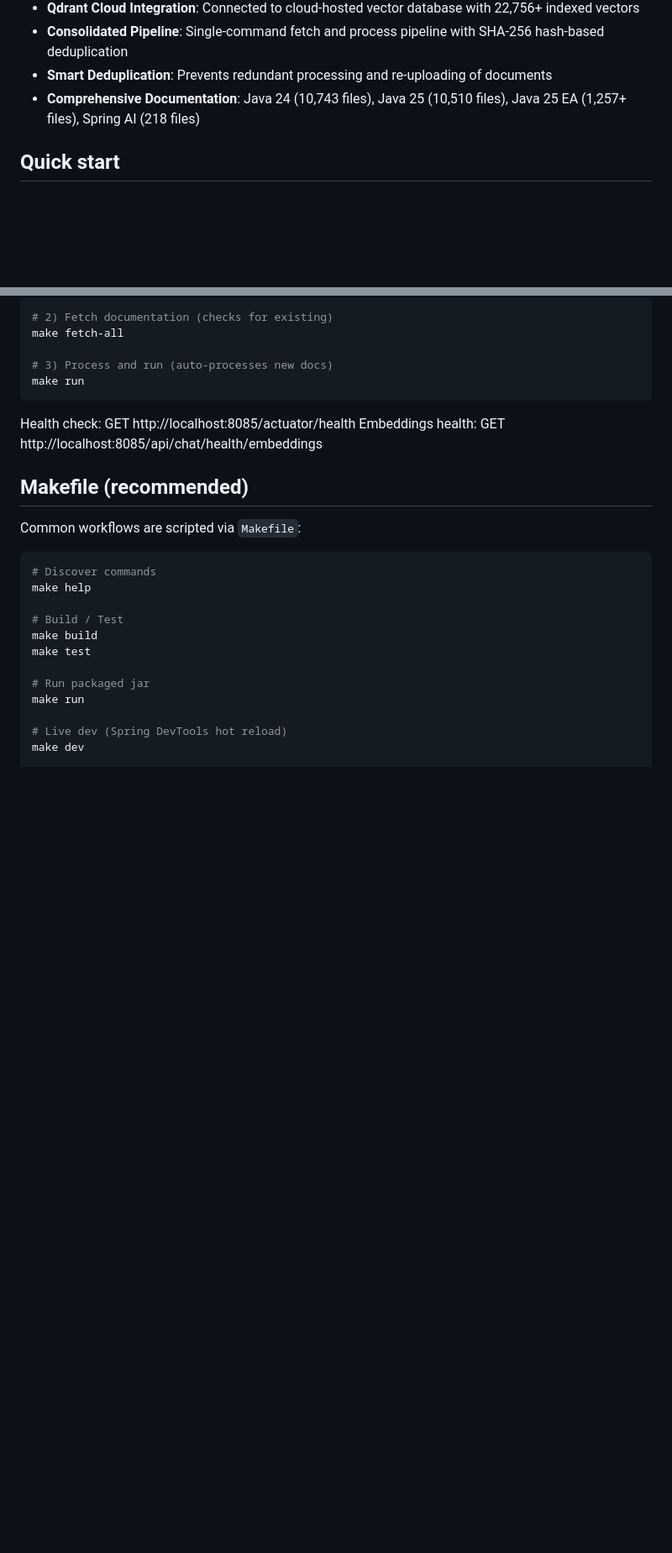
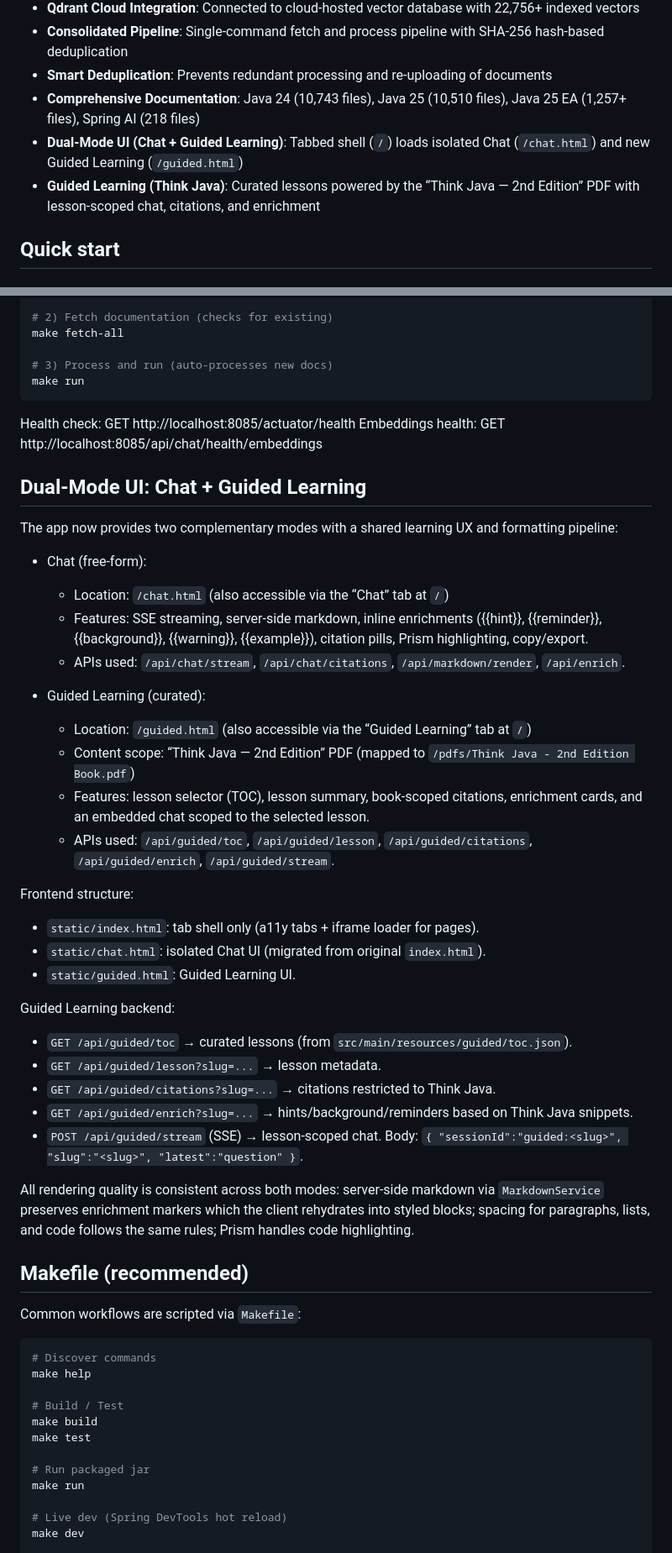
Before and after one commit to WilliamAGH/java-chat, a Markdown page: README.md, 2 parts joined by grey strips. Shown at 84% size. GitHub-like rendering; blank space fills up the shorter version.

```diff
--- a/README.md
+++ b/README.md
@@ -10,6 +10,8 @@ A modern, streaming RAG chat for Java learners, grounded in Java 24/25 documenta
 - **Consolidated Pipeline**: Single-command fetch and process pipeline with SHA-256 hash-based deduplication
 - **Smart Deduplication**: Prevents redundant processing and re-uploading of documents
 - **Comprehensive Documentation**: Java 24 (10,743 files), Java 25 (10,510 files), Java 25 EA (1,257+ files), Spring AI (218 files)
+ - **Dual-Mode UI (Chat + Guided Learning)**: Tabbed shell (`/`) loads isolated Chat (`/chat.html`) and new Guided Learning (`/guided.html`)
+ - **Guided Learning (Think Java)**: Curated lessons powered by the “Think Java — 2nd Edition” PDF with lesson-scoped chat, citations, and enrichment
 
 ## Quick start
 
@@ -64,6 +66,35 @@ make run
 
 Health check: GET http://localhost:8085/actuator/health
 Embeddings health: GET http://localhost:8085/api/chat/health/embeddings
+
+## Dual-Mode UI: Chat + Guided Learning
+
+The app now provides two complementary modes with a shared learning UX and formatting pipeline:
+
+- Chat (free-form):
+  - Location: `/chat.html` (also accessible via the “Chat” tab at `/`)
+  - Features: SSE streaming, server-side markdown, inline enrichments ({{hint}}, {{reminder}}, {{background}}, {{warning}}, {{example}}), citation pills, Prism highlighting, copy/export.
+  - APIs used: `/api/chat/stream`, `/api/chat/citations`, `/api/markdown/render`, `/api/enrich`.
+
+- Guided Learning (curated):
+  - Location: `/guided.html` (also accessible via the “Guided Learning” tab at `/`)
+  - Content scope: “Think Java — 2nd Edition” PDF (mapped to `/pdfs/Think Java - 2nd Edition Book.pdf`)
+  - Features: lesson selector (TOC), lesson summary, book-scoped citations, enrichment cards, and an embedded chat scoped to the selected lesson.
+  - APIs used: `/api/guided/toc`, `/api/guided/lesson`, `/api/guided/citations`, `/api/guided/enrich`, `/api/guided/stream`.
+
+Frontend structure:
+- `static/index.html`: tab shell only (a11y tabs + iframe loader for pages).
+- `static/chat.html`: isolated Chat UI (migrated from original `index.html`).
+- `static/guided.html`: Guided Learning UI.
+
+Guided Learning backend:
+- `GET /api/guided/toc` → curated lessons (from `src/main/resources/guided/toc.json`).
+- `GET /api/guided/lesson?slug=...` → lesson metadata.
+- `GET /api/guided/citations?slug=...` → citations restricted to Think Java.
+- `GET /api/guided/enrich?slug=...` → hints/background/reminders based on Think Java snippets.
+- `POST /api/guided/stream` (SSE) → lesson-scoped chat. Body: `{ "sessionId":"guided:<slug>", "slug":"<slug>", "latest":"question" }`.
+
+All rendering quality is consistent across both modes: server-side markdown via `MarkdownService` preserves enrichment markers which the client rehydrates into styled blocks; spacing for paragraphs, lists, and code follows the same rules; Prism handles code highlighting.
 
 ## Makefile (recommended)
 
```
Also changed, not shown: other parts of README.md (+5 -0 lines), AGENTS.md (+44 -0 lines), SSE_MIGRATION_PLAN.md (added, +111 -0 lines).
